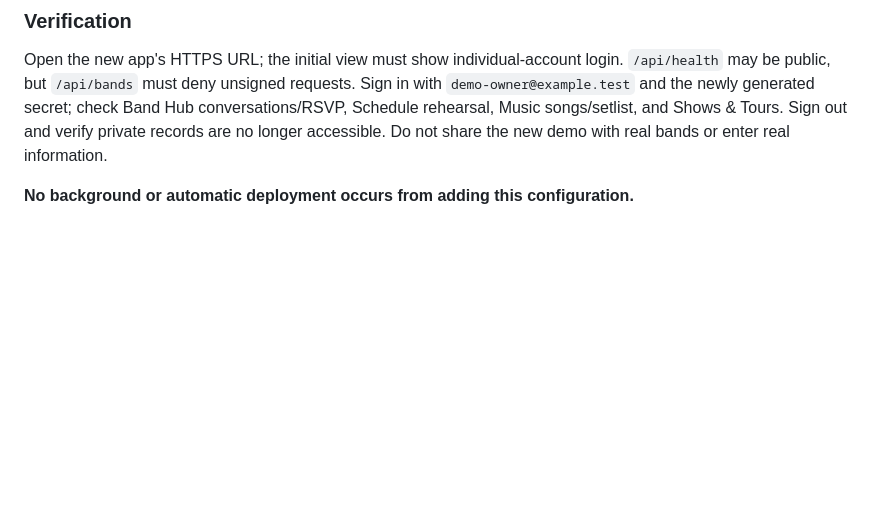
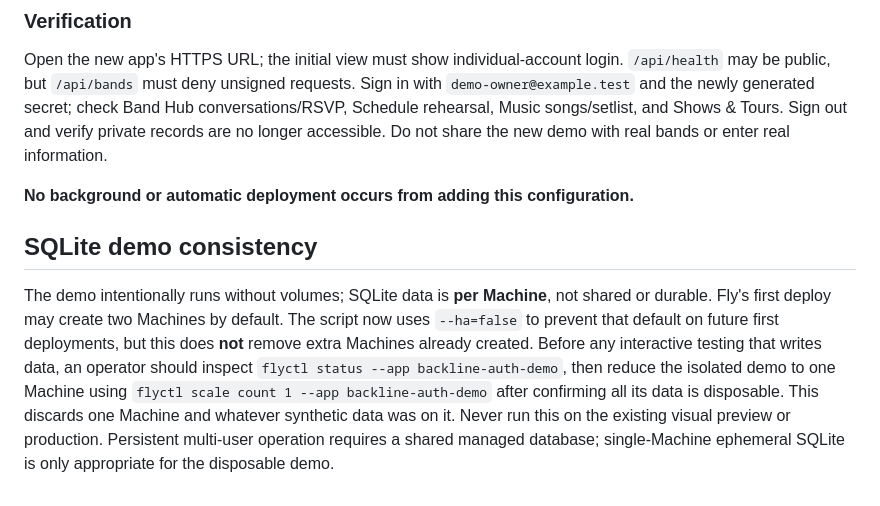
Before and after one commit to cdillerud/backline, a Markdown page: docs/AUTHENTICATED_DEMO_RELEASE.md, the part around the change. Rendered like a GitHub page; blank space fills up the shorter version.

Commit message:
docs(demo): explain two-machine SQLite inconsistency and isolated scale-down

```diff
--- a/docs/AUTHENTICATED_DEMO_RELEASE.md
+++ b/docs/AUTHENTICATED_DEMO_RELEASE.md
@@ -66,3 +66,7 @@ Because no volume is attached, Fly machine replacement may reset the demonstrati
 Open the new app's HTTPS URL; the initial view must show individual-account login. `/api/health` may be public, but `/api/bands` must deny unsigned requests. Sign in with `demo-owner@example.test` and the newly generated secret; check Band Hub conversations/RSVP, Schedule rehearsal, Music songs/setlist, and Shows & Tours. Sign out and verify private records are no longer accessible. Do not share the new demo with real bands or enter real information.
 
 **No background or automatic deployment occurs from adding this configuration.**
+
+## SQLite demo consistency
+
+The demo intentionally runs without volumes; SQLite data is **per Machine**, not shared or durable. Fly's first deploy may create two Machines by default. The script now uses `--ha=false` to prevent that default on future first deployments, but this does **not** remove extra Machines already created. Before any interactive testing that writes data, an operator should inspect `flyctl status --app backline-auth-demo`, then reduce the isolated demo to one Machine using `flyctl scale count 1 --app backline-auth-demo` after confirming all its data is disposable. This discards one Machine and whatever synthetic data was on it. Never run this on the existing visual preview or production. Persistent multi-user operation requires a shared managed database; single-Machine ephemeral SQLite is only appropriate for the disposable demo.
```
